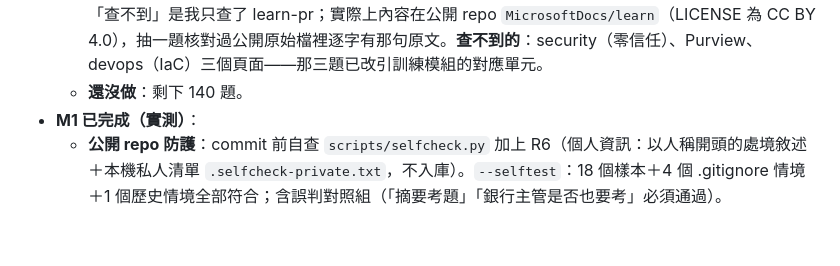
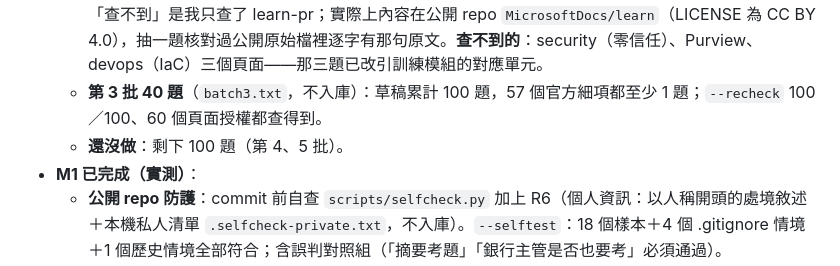
Before and after one commit to yolin0513/certquiz, a Markdown page: docs/STATUS.md, the part around the change. GitHub-like rendering; blank space fills up the shorter version.

Commit message:
M3：第 3 批進度紀錄
Co-Authored-By: Claude Opus 5.5 <noreply@anthropic.com>

```diff
--- a/docs/STATUS.md
+++ b/docs/STATUS.md
@@ -34,7 +34,8 @@
   - **原文只留本機＋定位資訊**（Dispatch 2026-10-08）：題目欄位加 `basis_anchor`（章節錨點，`#` 是頁首導言）、`basis_section`（章節標題）、`basis_hash`（原文空白正規化後 sha256）、`basis_len`（字數）；草稿用 `verify_basis.py --fill` 從原文算出來。沒有原文時，`verify_basis` 在錨點那一節用「字數＋雜湊」逐格比對。實測：60 題拿掉原文只靠雜湊，60／60 找得到、50 個頁面約 30 秒；用拿掉原文的檔建公開題庫，輸出裡沒有原文也沒有雜湊、60 題都帶錨點。
   - **定期檢查**：`python scripts/verify_basis.py --recheck`，報出「依據失效／錨點過時／授權查不到」的題號。為什麼要跑：官方文件會改版，原文可能被改寫、搬到別節或刪掉，題目在不知情下繼續用就會教錯。不自動跑；建議每次加題前、以及每隔幾個月跑一次。
   - **授權盤點（2026-10-08）**：頁面中繼資料指向的都是私有 `-pr` repo；對應公開版：azure-docs、reliability-docs、azure-management-docs、azure-monitor-docs、azure-compute-docs 的 LICENSE 是 CC BY 4.0；entra-docs 的 LICENSE 檔寫 MIT，但它的法律聲明（ThirdPartyNotices.md）明文授權文件內容 CC BY 4.0——以法律聲明為準。**訓練模組**：先前回報「查不到」是我只查了 learn-pr；實際上內容在公開 repo `MicrosoftDocs/learn`（LICENSE 為 CC BY 4.0），抽一題核對過公開原始檔裡逐字有那句原文。**查不到的**：security（零信任）、Purview、devops（IaC）三個頁面——那三題已改引訓練模組的對應單元。
-  - **還沒做**：剩下 140 題。
+  - **第 3 批 40 題**（`batch3.txt`，不入庫）：草稿累計 100 題，57 個官方細項都至少 1 題；`--recheck` 100／100、60 個頁面授權都查得到。
+  - **還沒做**：剩下 100 題（第 4、5 批）。
 - **M1 已完成（實測）**：
   - **公開 repo 防護**：commit 前自查 `scripts/selfcheck.py` 加上 R6（個人資訊：以人稱開頭的處境敘述＋本機私人清單 `.selfcheck-private.txt`，不入庫）。`--selftest`：18 個樣本＋4 個 .gitignore 情境＋1 個歷史情境全部符合；含誤判對照組（「摘要考題」「銀行主管是否也要考」必須通過）。
   - **文件中性化**：入庫檔案裡的使用者稱呼一律寫「使用者」，個人處境敘述改成 App 範圍的寫法。
```
Also changed, not shown: docs/J_AZ900出題配額.md (+1 -0 lines).
